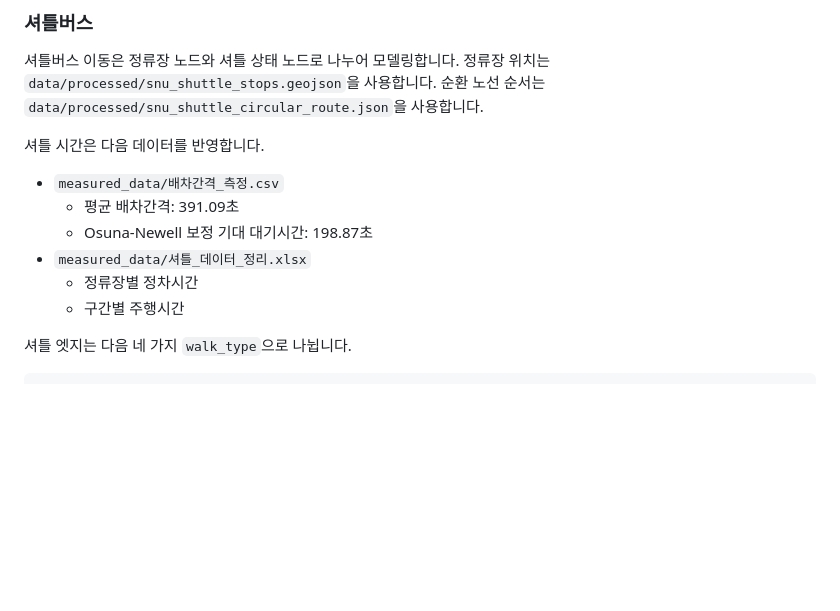
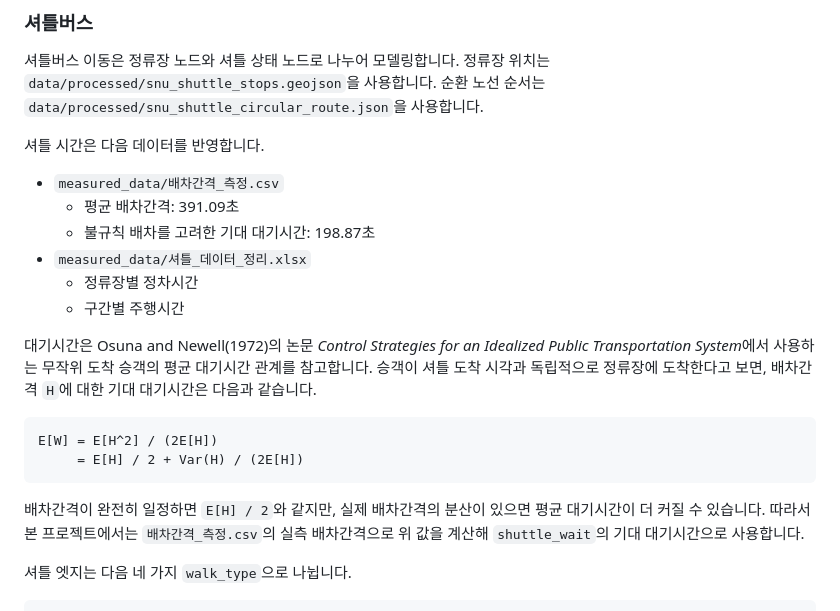
Before and after one commit to seaotter316/snu-walking-time-router, a Markdown page: README.md, the part around the change. Drawn GitHub-style; blank space fills up the shorter version.

Commit message:
docs: clarify shuttle wait-time formula

````diff
--- a/README.md
+++ b/README.md
@@ -117,10 +117,19 @@ building_internal_time_sec =
 
 - `measured_data/배차간격_측정.csv`
   - 평균 배차간격: 391.09초
-  - Osuna-Newell 보정 기대 대기시간: 198.87초
+  - 불규칙 배차를 고려한 기대 대기시간: 198.87초
 - `measured_data/셔틀_데이터_정리.xlsx`
   - 정류장별 정차시간
   - 구간별 주행시간
+
+대기시간은 Osuna and Newell(1972)의 논문 *Control Strategies for an Idealized Public Transportation System*에서 사용하는 무작위 도착 승객의 평균 대기시간 관계를 참고합니다. 승객이 셔틀 도착 시각과 독립적으로 정류장에 도착한다고 보면, 배차간격 `H`에 대한 기대 대기시간은 다음과 같습니다.
+
+```text
+E[W] = E[H^2] / (2E[H])
+     = E[H] / 2 + Var(H) / (2E[H])
+```
+
+배차간격이 완전히 일정하면 `E[H] / 2`와 같지만, 실제 배차간격의 분산이 있으면 평균 대기시간이 더 커질 수 있습니다. 따라서 본 프로젝트에서는 `배차간격_측정.csv`의 실측 배차간격으로 위 값을 계산해 `shuttle_wait`의 기대 대기시간으로 사용합니다.
 
 셔틀 엣지는 다음 네 가지 `walk_type`으로 나뉩니다.
 
````
